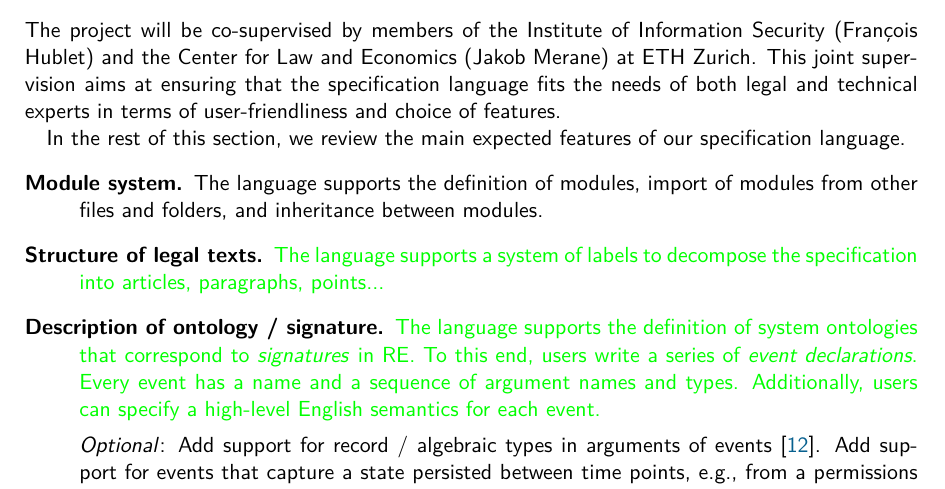
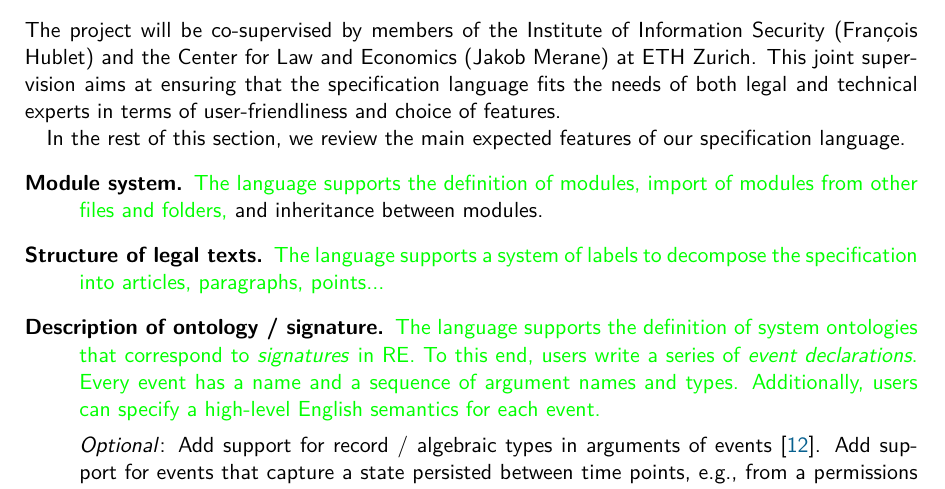
Before and after one commit to Valentine14th/lex, a LaTeX document (doc/proposal/Lex.tex): part of page 2 of 4, cut so that both start at the same text. Compiled offline with pdfLaTeX.

```diff
--- a/doc/proposal/Lex.tex
+++ b/doc/proposal/Lex.tex
@@ -55,7 +55,7 @@
 
 In the rest of this section, we review the main expected features of our specification language.
 \begin{description}
-\item[Module system.] The language supports the definition of modules, import of modules from other files and folders, and inheritance between modules.
+\item[Module system.] {\color{green} The language supports the definition of modules, import of modules from other files and folders,} and inheritance between modules.
 \item[Structure of legal texts.] {\color{green} The language supports a system of labels to decompose the specification into articles, paragraphs, points...}
 \item[Description of ontology / signature.] {\color{green} The language supports the definition of system ontologies that correspond to \emph{signatures} in RE. To this end, users write a series of \emph{event declarations}. Every event has a name and a sequence of argument names and types. Additionally, users can specify a high-level English semantics for each event.}
 
```
Also changed, not shown: 3 other files.
